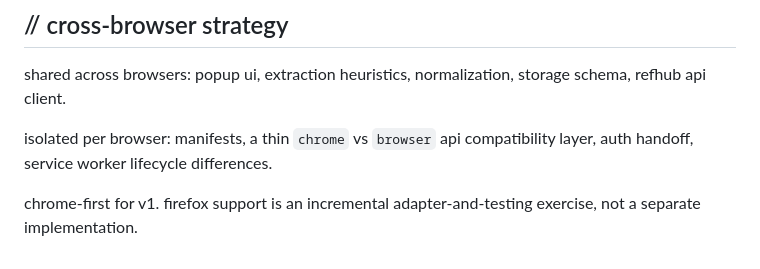
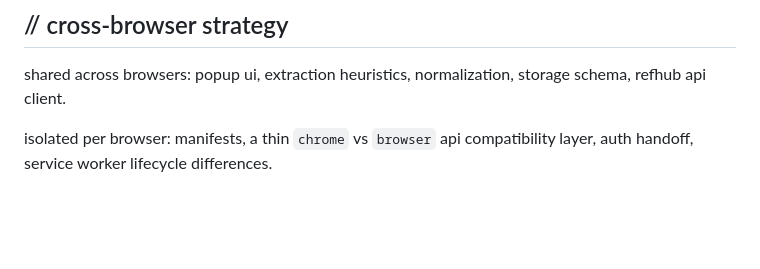
Before and after one commit to refhub-io/refhub-extensions, a Markdown page: README.md, the part around the change. GitHub-like rendering; blank space fills up the shorter version.

```diff
--- a/README.md
+++ b/README.md
@@ -149,5 +149,3 @@ capture uses `activeTab` + `scripting.executeScript` — no persistent access to
 shared across browsers: popup ui, extraction heuristics, normalization, storage schema, refhub api client.
 
 isolated per browser: manifests, a thin `chrome` vs `browser` api compatibility layer, auth handoff, service worker lifecycle differences.
-
-chrome-first for v1. firefox support is an incremental adapter-and-testing exercise, not a separate implementation.
```
